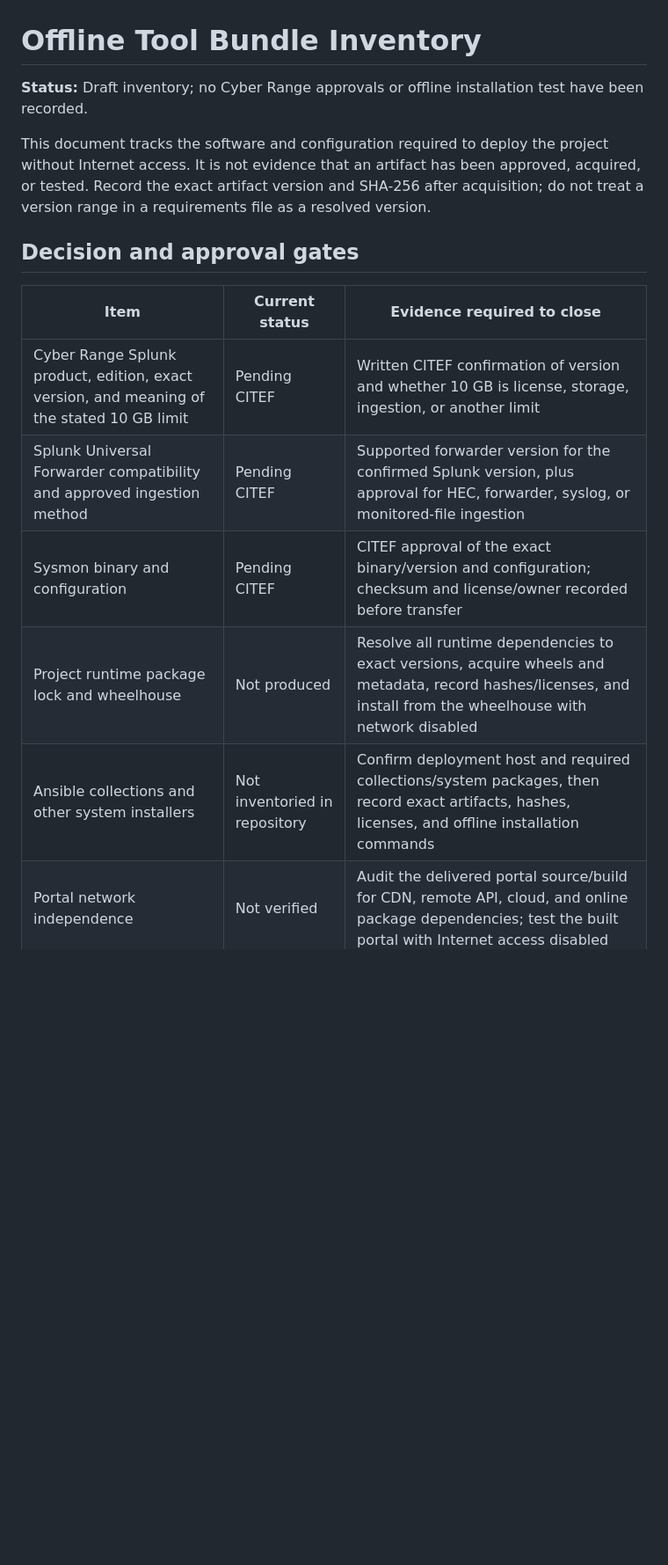
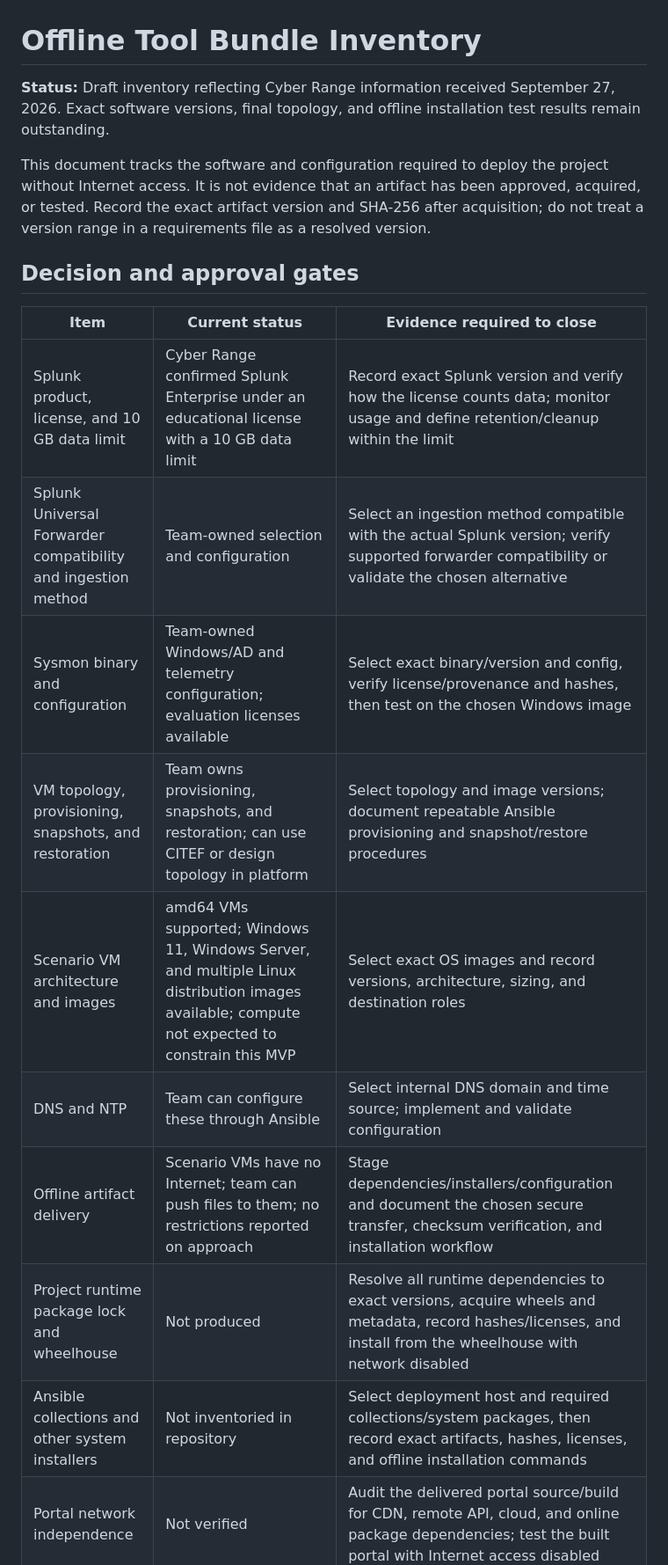
Before and after one commit to Netstrike-development-team/NetStrike_Capstone_17, a Markdown page: docs/exercise-design/07-offline-tool-bundle-inventory.md, the part around one of its changes. Shown at 88% size. GitHub-like rendering; blank space fills up the shorter version.

Commit message:
docs: update inventory with cyber range feedback

```diff
--- a/docs/exercise-design/07-offline-tool-bundle-inventory.md
+++ b/docs/exercise-design/07-offline-tool-bundle-inventory.md
@@ -1,7 +1,8 @@
 # Offline Tool Bundle Inventory
 
-**Status:** Draft inventory; no Cyber Range approvals or offline installation
-test have been recorded.
+**Status:** Draft inventory reflecting Cyber Range information received
+September 27, 2026. Exact software versions, final topology, and offline
+installation test results remain outstanding.
 
 This document tracks the software and configuration required to deploy the
 project without Internet access. It is not evidence that an artifact has been
@@ -13,9 +14,13 @@ resolved version.
 
 | Item | Current status | Evidence required to close |
 |---|---|---|
-| Cyber Range Splunk product, edition, exact version, and meaning of the stated 10 GB limit | Pending CITEF | Written CITEF confirmation of version and whether 10 GB is license, storage, ingestion, or another limit |
-| Splunk Universal Forwarder compatibility and approved ingestion method | Pending CITEF | Supported forwarder version for the confirmed Splunk version, plus approval for HEC, forwarder, syslog, or monitored-file ingestion |
-| Sysmon binary and configuration | Pending CITEF | CITEF approval of the exact binary/version and configuration; checksum and license/owner recorded before transfer |
+| Splunk product, license, and 10 GB data limit | Cyber Range confirmed Splunk Enterprise under an educational license with a 10 GB data limit | Record exact Splunk version and verify how the license counts data; monitor usage and define retention/cleanup within the limit |
+| Splunk Universal Forwarder compatibility and ingestion method | Team-owned selection and configuration | Select an ingestion method compatible with the actual Splunk version; verify supported forwarder compatibility or validate the chosen alternative |
+| Sysmon binary and configuration | Team-owned Windows/AD and telemetry configuration; evaluation licenses available | Select exact binary/version and config, verify license/provenance and hashes, then test on the chosen Windows image |
+| VM topology, provisioning, snapshots, and restoration | Team owns provisioning, snapshots, and restoration; can use CITEF or design topology in platform | Select topology and image versions; document repeatable Ansible provisioning and snapshot/restore procedures |
+| Scenario VM architecture and images | amd64 VMs supported; Windows 11, Windows Server, and multiple Linux distribution images available; compute not expected to constrain this MVP | Select exact OS images and record versions, architecture, sizing, and destination roles |
+| DNS and NTP | Team can configure these through Ansible | Select internal DNS domain and time source; implement and validate configuration |
+| Offline artifact delivery | Scenario VMs have no Internet; team can push files to them; no restrictions reported on approach | Stage dependencies/installers/configuration and document the chosen secure transfer, checksum verification, and installation workflow |
 | Project runtime package lock and wheelhouse | Not produced | Resolve all runtime dependencies to exact versions, acquire wheels and metadata, record hashes/licenses, and install from the wheelhouse with network disabled |
-| Ansible collections and other system installers | Not inventoried in repository | Confirm deployment host and required collections/system packages, then record exact artifacts, hashes, licenses, and offline installation commands |
+| Ansible collections and other system installers | Not inventoried in repository | Select deployment host and required collections/system packages, then record exact artifacts, hashes, licenses, and offline installation commands |
 | Portal network independence | Not verified | Audit the delivered portal source/build for CDN, remote API, cloud, and online package dependencies; test the built portal with Internet access disabled |
```
Also changed, not shown: other parts of docs/exercise-design/07-offline-tool-bundle-inventory.md (+27 -25 lines).
